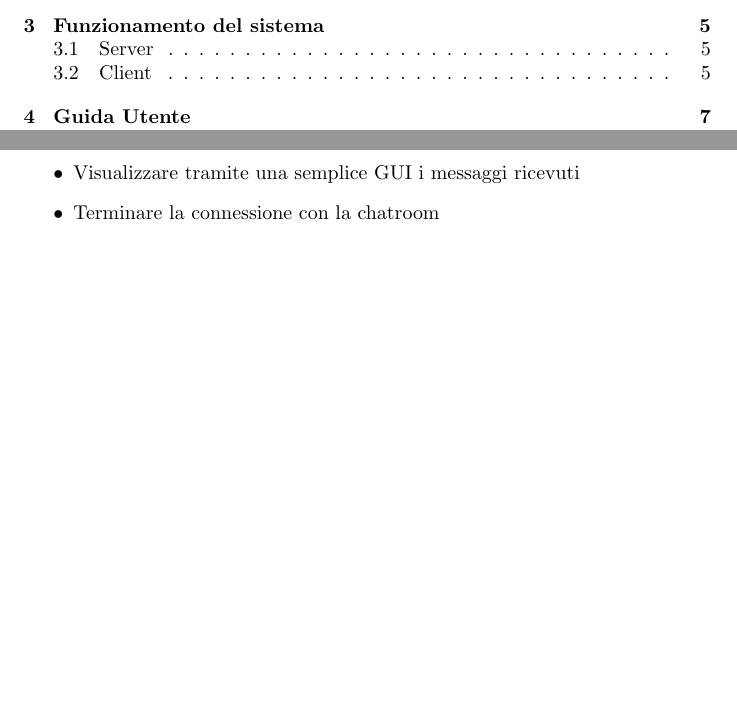
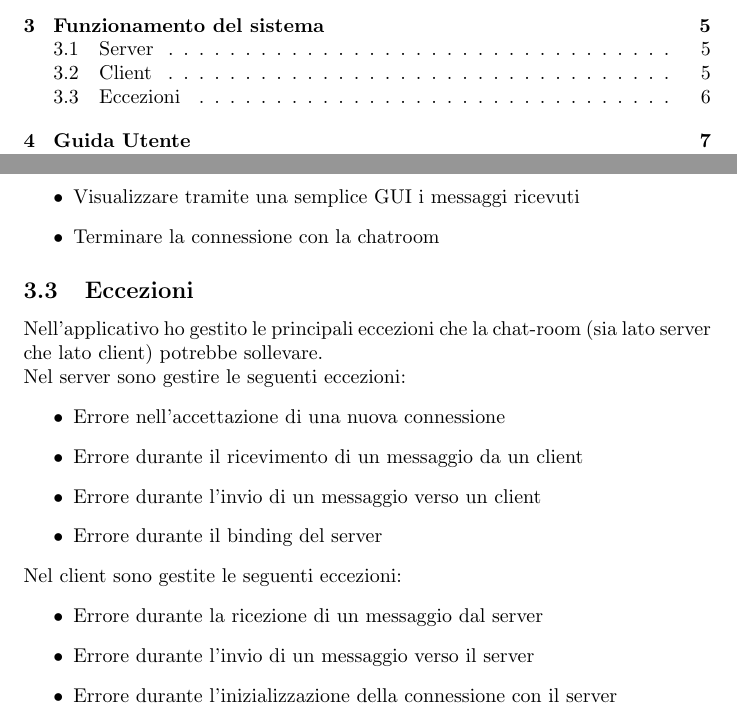
Before and after one commit to matteobagnolini/server-Chat, a LaTeX document (Relazione.tex): two parts of pages 2 and 6 of 7, joined at a grey line, cut so that both start at the same text, the shorter picture padded with empty space. Compiled offline with pdfLaTeX.

Commit message:
modify report

```diff
--- a/Relazione.tex
+++ b/Relazione.tex
@@ -64,6 +64,22 @@ Il client è quindi in grado di:
     \item Terminare la connessione con la chatroom
 \end{itemize}
 
+\subsection{Eccezioni}
+Nell'applicativo ho gestito le principali eccezioni che la chat-room (sia lato server che lato client) potrebbe sollevare.\\
+Nel server sono gestire le seguenti eccezioni:
+\begin{itemize}
+    \item Errore nell'accettazione di una nuova connessione
+    \item Errore durante il ricevimento di un messaggio da un client
+    \item Errore durante l'invio di un messaggio verso un client
+    \item Errore durante il binding del server
+\end{itemize}
+Nel client sono gestite le seguenti eccezioni:
+\begin{itemize}
+    \item Errore durante la ricezione di un messaggio dal server
+    \item Errore durante l'invio di un messaggio verso il server
+    \item Errore durante l'inizializzazione della connessione con il server
+\end{itemize}
+
 \newpage
 
 \section{Guida Utente}
```
Also changed, not shown: Relazione.pdf.
